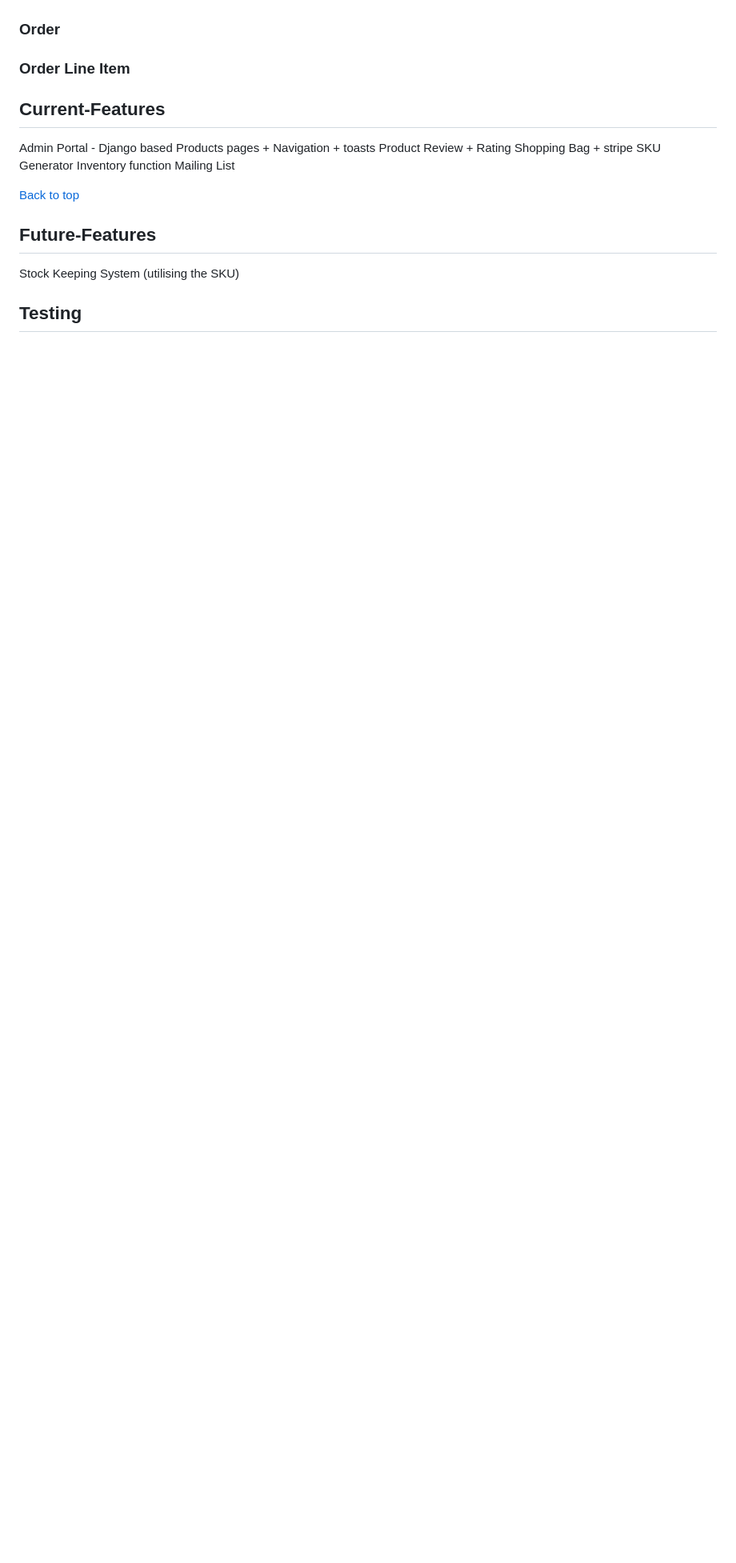
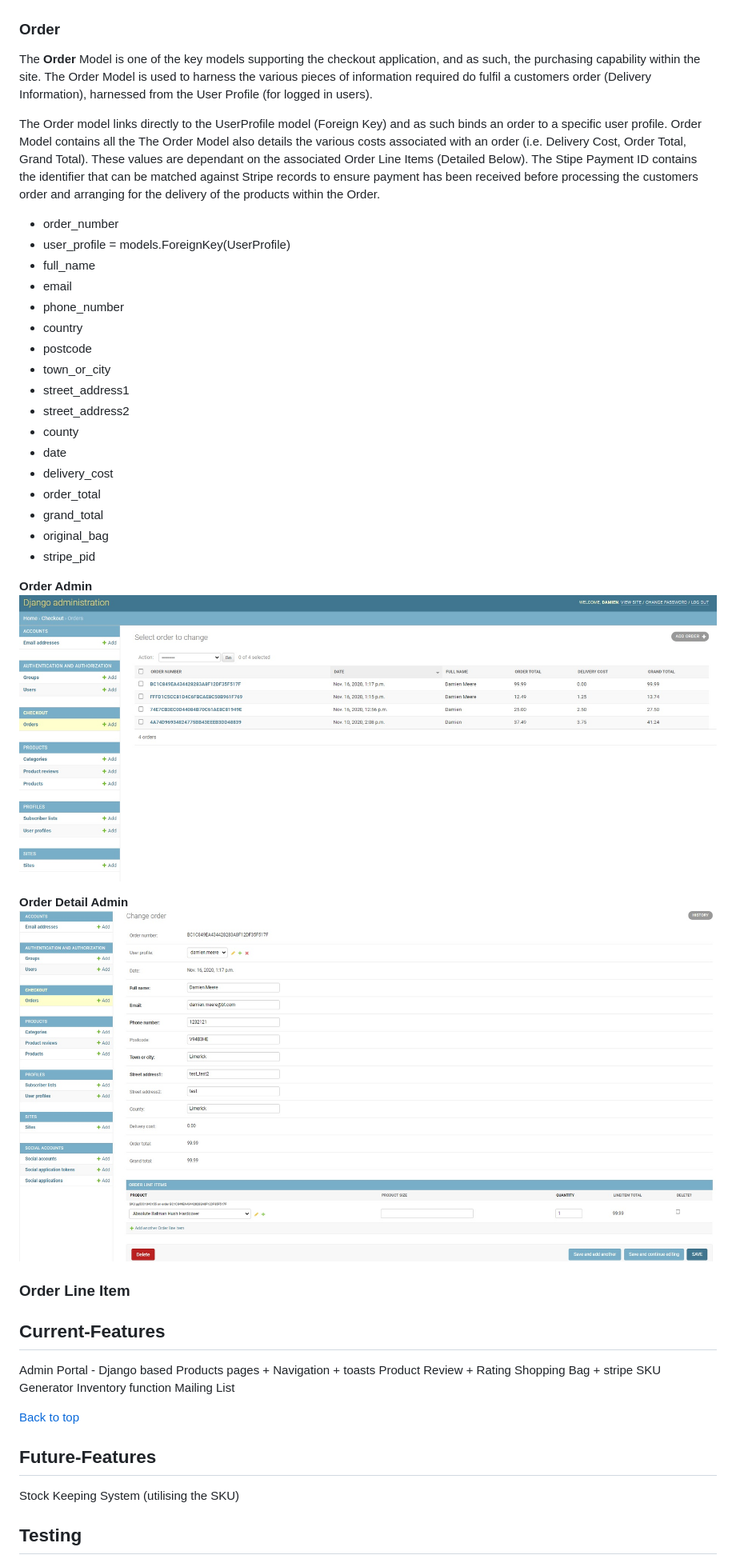
Before and after one commit to damien-meere/full_stack_milestone, a Markdown page: README.md, the part around the change printed below. Shown: that part at 80% size. Drawn GitHub-style; pictures changed too: documentation/SiteImages/Admin_Order.jpg (added), documentation/SiteImages/Admin_Order_Detail.jpg (added); blank space fills up the shorter version.

Commit message:
README - Order Model detailed

```diff
--- a/README.md
+++ b/README.md
@@ -200,6 +205,38 @@ the store's inventory. The model is limited to two field that provide a name, an
 ![Category Admin](documentation/SiteImages/Admin_Category.jpg)
 
 ### Order
+
+The **Order** Model is one of the key models supporting the checkout application, and as such, the purchasing capability within the site. The Order Model is used to harness the various
+pieces of information required do fulfil a customers order (Delivery Information), harnessed from the User Profile (for logged in users).
+
+The Order model links directly to the UserProfile model (Foreign Key) and as such binds an order to a specific user profile. Order Model contains all the  The Order Model also details
+the various costs associated with an order (i.e. Delivery Cost, Order Total, Grand Total). These values are dependant on the associated Order Line Items (Detailed Below). The Stipe
+Payment ID contains the identifier that can be matched against Stripe records to ensure payment has been received before processing the customers order and arranging for the delivery
+of the products within the Order.
+
+*   order_number
+*   user_profile = models.ForeignKey(UserProfile)
+*   full_name
+*   email
+*   phone_number
+*   country
+*   postcode
+*   town_or_city
+*   street_address1
+*   street_address2
+*   county
+*   date
+*   delivery_cost
+*   order_total
+*   grand_total
+*   original_bag
+*   stripe_pid
+
+**Order Admin**
+![Order Admin](documentation/SiteImages/Admin_Order.jpg)
+
+**Order Detail Admin**
+![Order Detail Admin](documentation/SiteImages/Admin_Order_Detail.jpg)
 
 ### Order Line Item
 
```
Also changed, not shown: other parts of README.md (+7 -2 lines), 1 other file.
